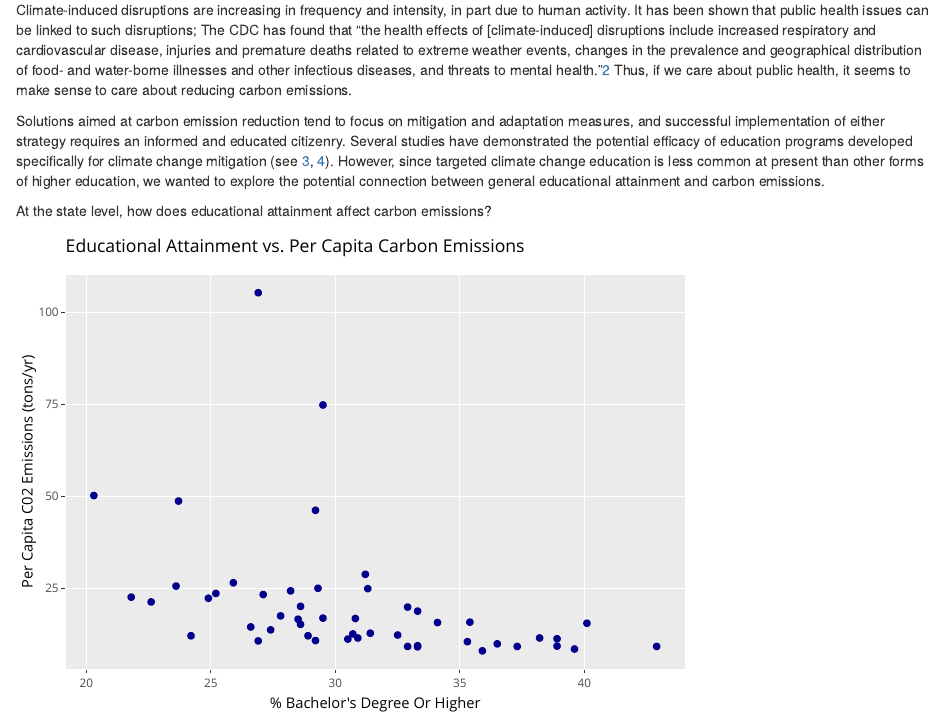
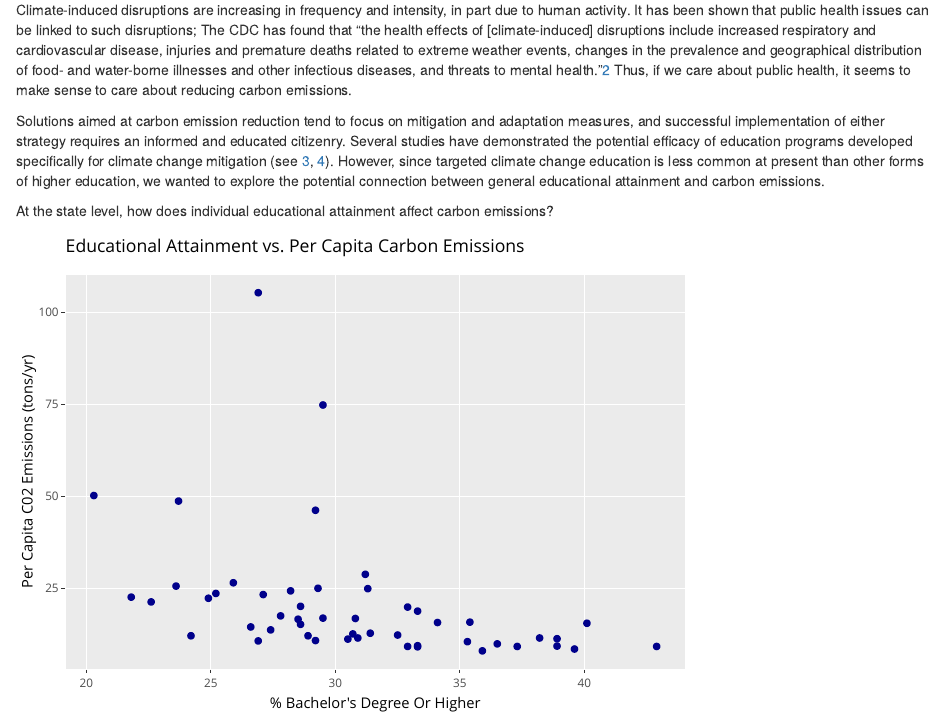
Before and after one commit to stat231-f20/Blog-Healthy-Heroes, an R Markdown document (index.Rmd): the page in a window 1100 px wide, from 2290 px down. Rendered offline with R 4.5, knitr and Pandoc, with nearby package versions; drawn as R Markdown's standard HTML page in place of the format the file asks for; some code elsewhere in the file could not run offline.

Commit message:
final change

```diff
--- a/index.Rmd
+++ b/index.Rmd
@@ -132,7 +132,7 @@ Climate-induced disruptions are increasing in frequency and intensity, in part d
 
 Solutions aimed at carbon emission reduction tend to focus on mitigation and adaptation measures, and successful implementation of either strategy requires an informed and educated citizenry. Several studies have demonstrated the potential efficacy of education programs developed specifically for climate change mitigation (see [3], [4]). However, since targeted climate change education is less common at present than other forms of higher education, we wanted to explore the potential connection between general educational attainment and carbon emissions.
 
-At the state level, how does educational attainment affect carbon emissions?
+At the state level, how does individual educational attainment affect carbon emissions?
 
 
 [3]:https://doi.org/10.1371/journal.pone.0206266
```
